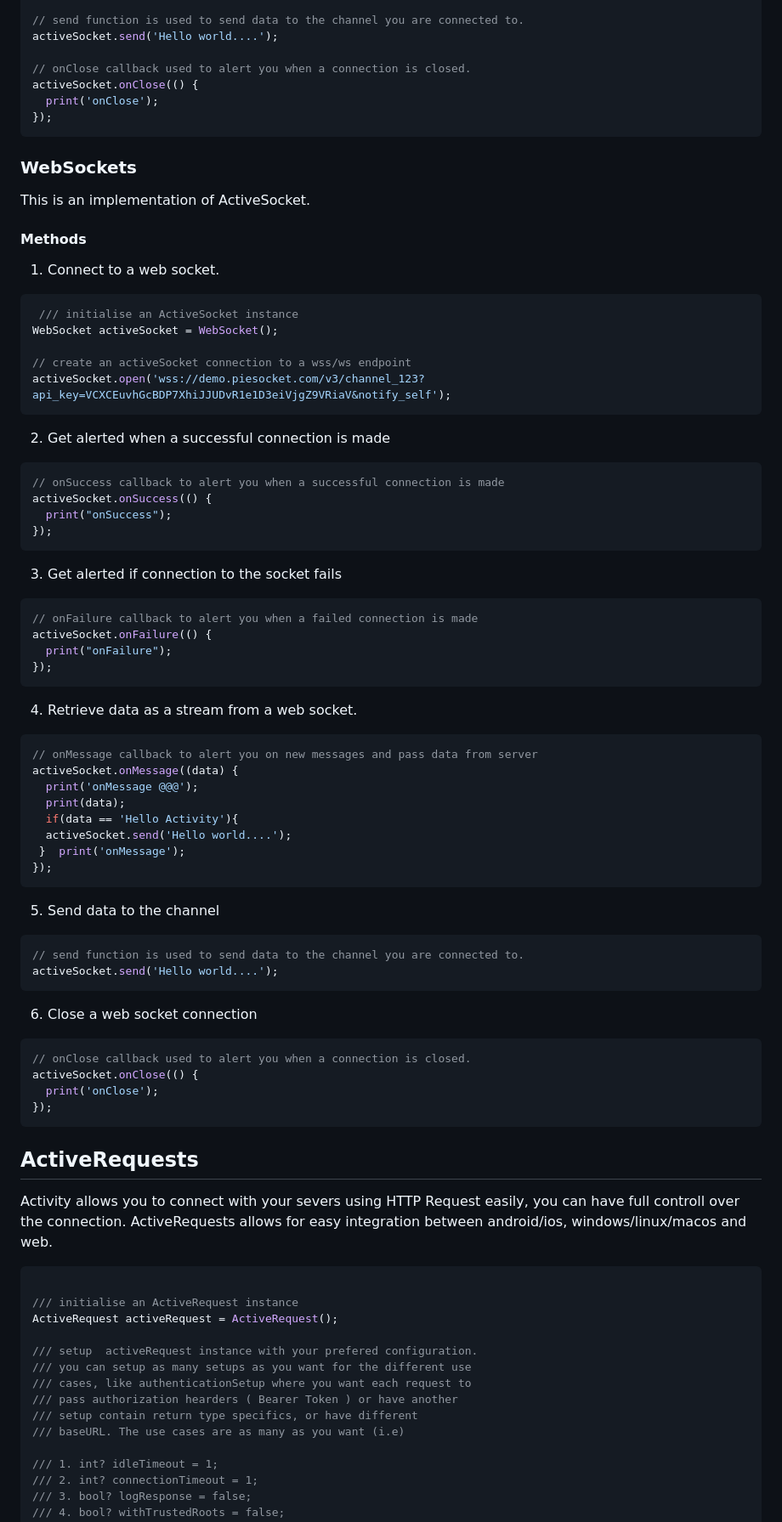
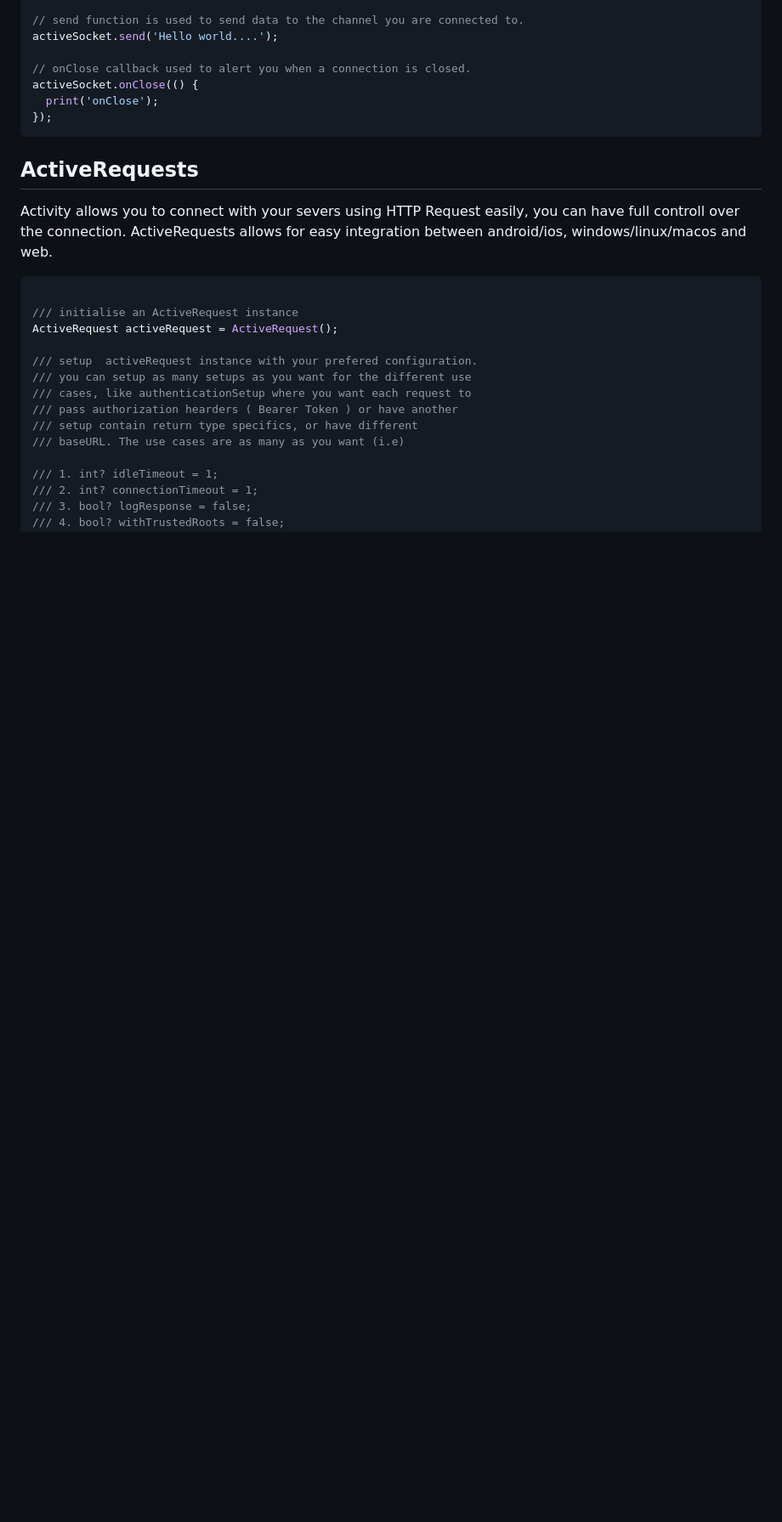
Before and after one commit to itskenzylimon/Activity, a Markdown page: README.md, the part around one of its changes. Shown at 85% size. Drawn GitHub-style; blank space fills up the shorter version.

Commit message:
document Active request

````diff
--- a/README.md
+++ b/README.md
@@ -893,63 +913,8 @@ activeSocket.onClose(() {
 });
 ```
 
-### WebSockets
-This is an implementation of ActiveSocket.
+## ActiveRequests
 
-#### Methods
-
-1. Connect to a web socket.
-```dart
- /// initialise an ActiveSocket instance
-WebSocket activeSocket = WebSocket();
-
-// create an activeSocket connection to a wss/ws endpoint
-activeSocket.open('wss://demo.piesocket.com/v3/channel_123?api_key=VCXCEuvhGcBDP7XhiJJUDvR1e1D3eiVjgZ9VRiaV&notify_self');
-```
-
-2. Get alerted when a successful connection is made
-```dart
-// onSuccess callback to alert you when a successful connection is made
-activeSocket.onSuccess(() {
-  print("onSuccess");
-});
-```
-
-3. Get alerted if connection to the socket fails
-```dart
-// onFailure callback to alert you when a failed connection is made
-activeSocket.onFailure(() {
-  print("onFailure");
-});
-```
-
-4. Retrieve data as a stream from a web socket.
-```dart
-// onMessage callback to alert you on new messages and pass data from server
-activeSocket.onMessage((data) {
-  print('onMessage @@@');
-  print(data);
-  if(data == 'Hello Activity'){
-  activeSocket.send('Hello world....');
- }  print('onMessage');
-});
-```
-
-5. Send data to the channel
-```dart
-// send function is used to send data to the channel you are connected to.
-activeSocket.send('Hello world....');
-```
-
-6. Close a web socket connection
-```dart
-// onClose callback used to alert you when a connection is closed.
-activeSocket.onClose(() {
-  print('onClose');
-});
-```
-
-## ActiveRequests
 Activity allows you to connect with your severs using HTTP Request easily, you can have full controll over the connection. ActiveRequests allows for easy integration between android/ios, windows/linux/macos and web.
 
 ```dart
````
Also changed, not shown: other parts of README.md (+187 -93 lines).
